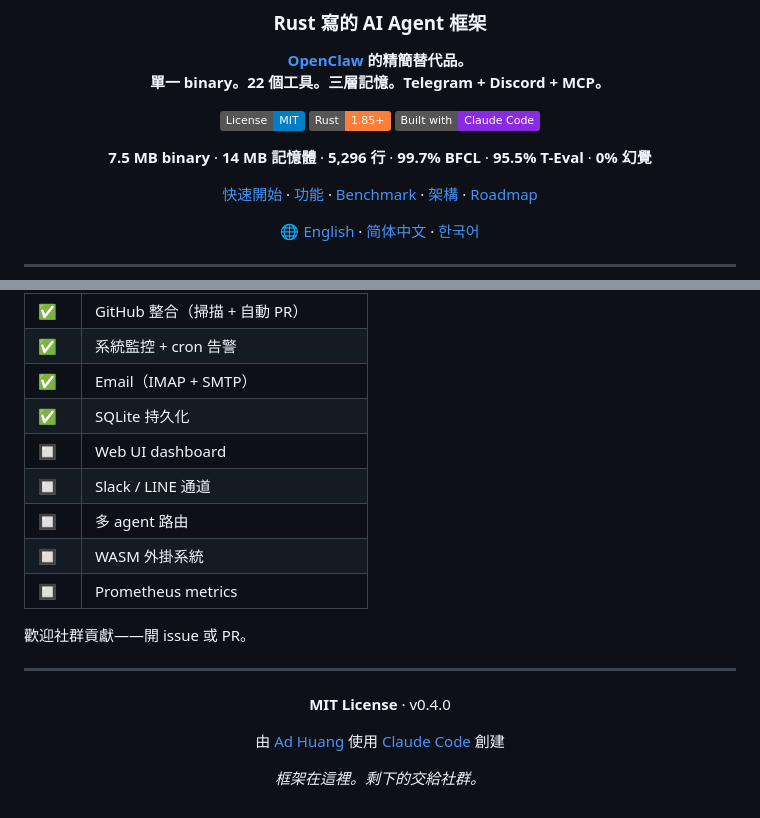
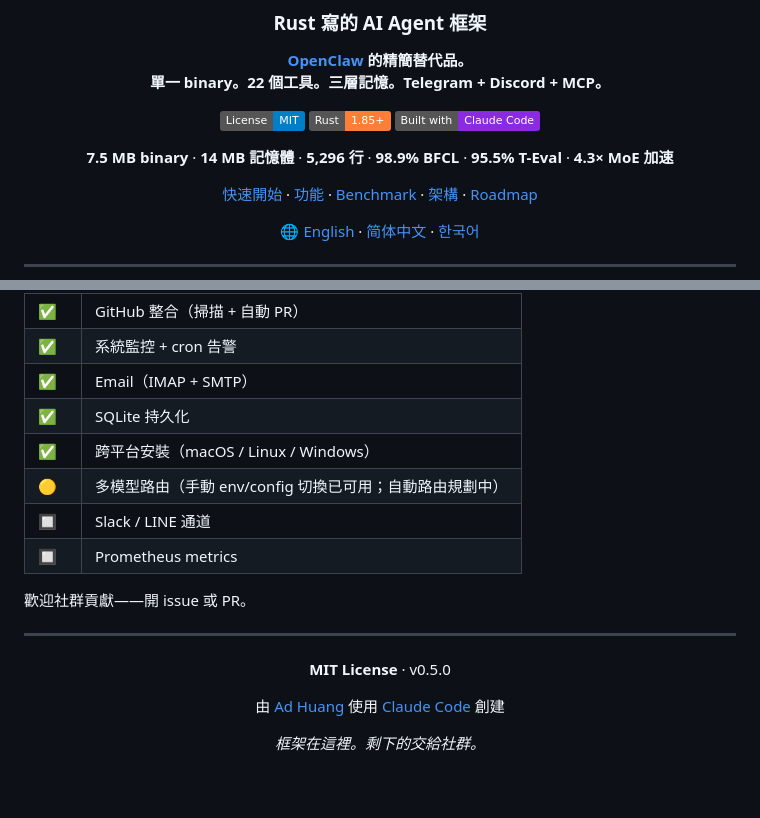
Before and after one commit to celieexpanded402/RustClaw, a Markdown page: docs/README.zh-TW.md, 2 parts joined by grey strips. GitHub-like rendering; badges without logos.

```diff
--- a/docs/README.zh-TW.md
+++ b/docs/README.zh-TW.md
@@ -11,7 +11,7 @@
 [![Rust](https://img.shields.io/badge/Rust-1.85+-orange.svg)](https://www.rust-lang.org/)
 [![Built with Claude Code](https://img.shields.io/badge/Built%20with-Claude%20Code-blueviolet)](https://claude.ai)
 
-**7.5 MB binary** · **14 MB 記憶體** · **5,296 行** · **99.7% BFCL** · **95.5% T-Eval** · **0% 幻覺**
+**7.5 MB binary** · **14 MB 記憶體** · **5,296 行** · **98.9% BFCL** · **95.5% T-Eval** · **4.3× MoE 加速**
 
 [快速開始](#-快速開始) · [功能](#-功能) · [Benchmark](#-benchmark) · [架構](#-架構) · [Roadmap](#-roadmap)
 
@@ -289,10 +302,9 @@ src/
 | ✅ | 系統監控 + cron 告警 |
 | ✅ | Email（IMAP + SMTP） |
 | ✅ | SQLite 持久化 |
-| 🔲 | Web UI dashboard |
+| ✅ | 跨平台安裝（macOS / Linux / Windows） |
+| 🟡 | 多模型路由（手動 env/config 切換已可用；自動路由規劃中） |
 | 🔲 | Slack / LINE 通道 |
-| 🔲 | 多 agent 路由 |
-| 🔲 | WASM 外掛系統 |
 | 🔲 | Prometheus metrics |
 
 歡迎社群貢獻——開 issue 或 PR。
@@ -301,7 +313,7 @@ src/
 
 <div align="center">
 
-**MIT License** · v0.4.0
+**MIT License** · v0.5.0
 
 由 [Ad Huang](https://github.com/Adaimade) 使用 [Claude Code](https://claude.ai) 創建
 
```
Also changed, not shown: other parts of docs/README.zh-TW.md (+26 -13 lines), docs/README.ko.md (+26 -13 lines), docs/README.zh-CN.md (+30 -18 lines).
